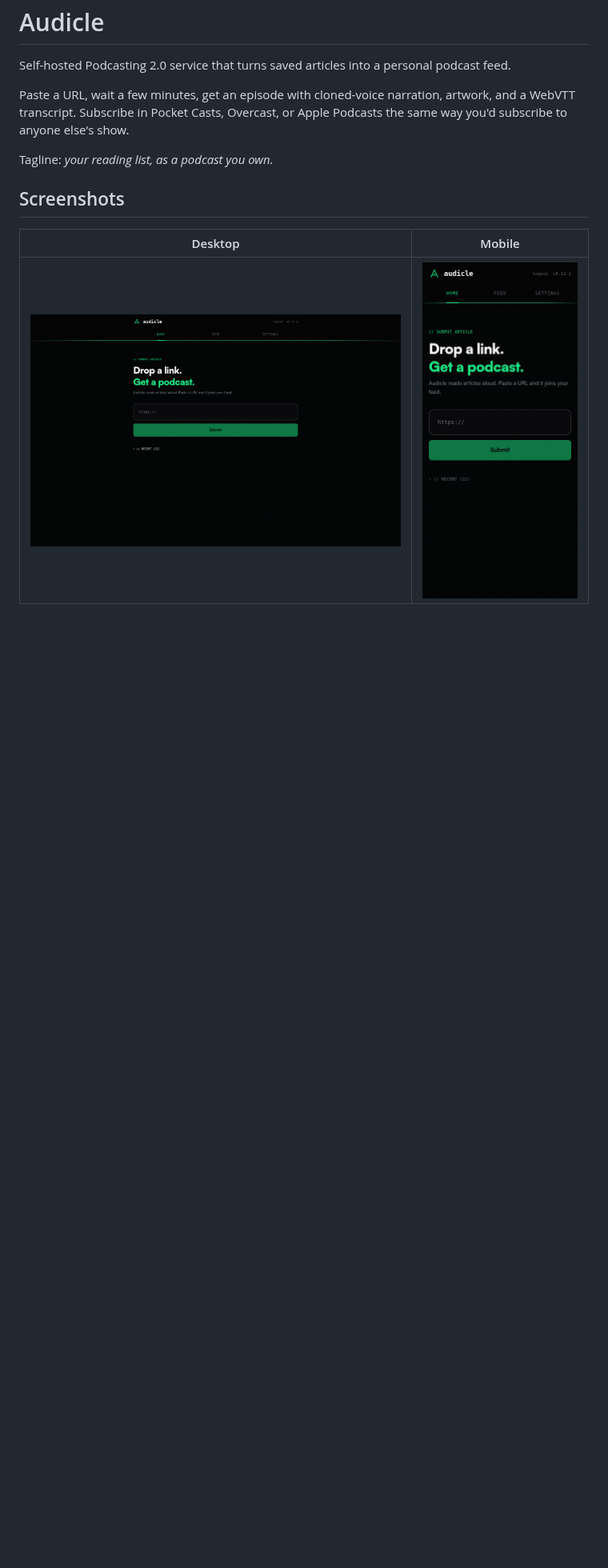
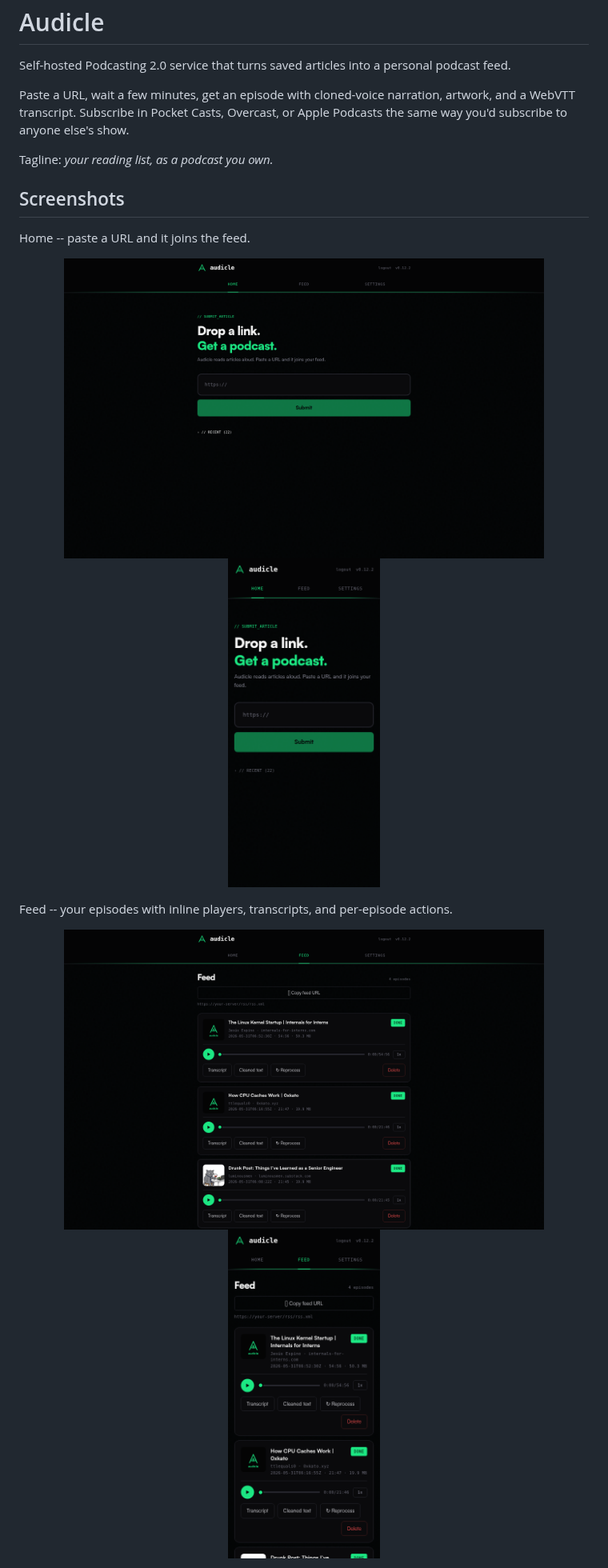
Before and after one commit to ttlequals0/Audicle, a Markdown page: README.md, the part around one of its changes. Shown at 80% size. Rendered like a GitHub page; pictures changed too: docs/screenshot-feed-desktop.png (added), docs/screenshot-feed-mobile.png (added); blank space fills up the shorter version.

Commit message:
docs(readme): drop screenshot table, add Feed and Settings pages
Replace the desktop/mobile table with per-page sections (Home, Feed,
Settings), each showing desktop and mobile side by side. Mask the feed URL
and collapse the LLM settings section so no infra details are captured.

```diff
--- a/README.md
+++ b/README.md
@@ -12,6 +12,17 @@ Tagline: *your reading list, as a podcast you own.*
 
 ## Screenshots
 
-| Desktop | Mobile |
-|---|---|
-| <img src="docs/screenshot-desktop.png" alt="Audicle desktop" width="480"> | <img src="docs/screenshot-mobile.png" alt="Audicle mobile" width="200"> |
+Home -- paste a URL and it joins the feed.
+
+<p align="center">
+  <img src="docs/screenshot-home-desktop.png" alt="Home, desktop" width="600">
+  <img src="docs/screenshot-home-mobile.png" alt="Home, mobile" width="190">
+</p>
+
+Feed -- your episodes with inline players, transcripts, and per-episode actions.
+
+<p align="center">
+  <img src="docs/screenshot-feed-desktop.png" alt="Feed, desktop" width="600">
+  <img src="docs/screenshot-feed-mobile.png" alt="Feed, mobile" width="190">
+</p>
+
```
Also changed, not shown: other parts of README.md (+6 -0 lines), docs/screenshot-home-desktop.png (renamed from docs/screenshot-desktop.png), docs/screenshot-home-mobile.png (renamed from docs/screenshot-mobile.png), docs/screenshot-settings-desktop.png (added), docs/screenshot-settings-mobile.png (added).
